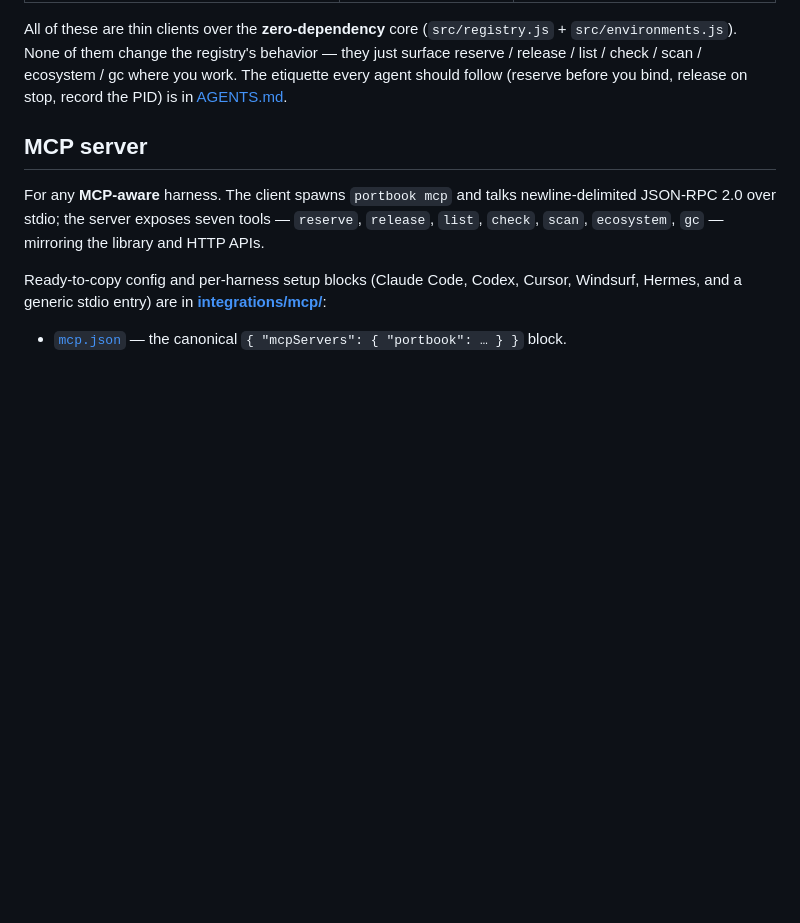
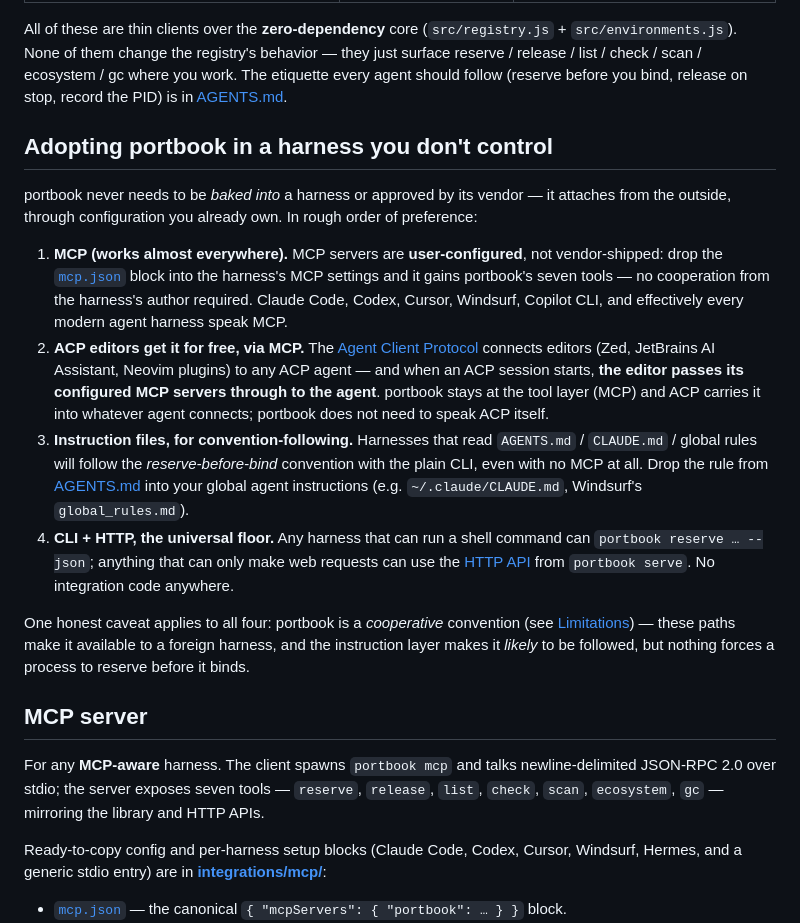
Before and after one commit to theekruger/portbook, a Markdown page: docs/INTEGRATIONS.md, the part around the change. Rendered like a GitHub page; blank space fills up the shorter version.

Commit message:
docs: how to adopt portbook in a harness you don't control (MCP, ACP passthrough, instruction files, CLI/HTTP)
Co-Authored-By: Claude Opus 4.8 <noreply@anthropic.com>

```diff
--- a/docs/INTEGRATIONS.md
+++ b/docs/INTEGRATIONS.md
@@ -17,6 +17,33 @@ All of these are thin clients over the **zero-dependency** core (`src/registry.j
 reserve / release / list / check / scan / ecosystem / gc where you work. The etiquette every agent
 should follow (reserve before you bind, release on stop, record the PID) is in
 [AGENTS.md](../AGENTS.md).
+
+## Adopting portbook in a harness you don't control
+
+portbook never needs to be *baked into* a harness or approved by its vendor — it attaches from the
+outside, through configuration you already own. In rough order of preference:
+
+1. **MCP (works almost everywhere).** MCP servers are **user-configured**, not vendor-shipped: drop
+   the [`mcp.json`](../integrations/mcp/mcp.json) block into the harness's MCP settings and it gains
+   portbook's seven tools — no cooperation from the harness's author required. Claude Code, Codex,
+   Cursor, Windsurf, Copilot CLI, and effectively every modern agent harness speak MCP.
+2. **ACP editors get it for free, via MCP.** The [Agent Client Protocol](https://agentclientprotocol.com)
+   connects editors (Zed, JetBrains AI Assistant, Neovim plugins) to any ACP agent — and when an ACP
+   session starts, **the editor passes its configured MCP servers through to the agent**. portbook
+   stays at the tool layer (MCP) and ACP carries it into whatever agent connects; portbook does not
+   need to speak ACP itself.
+3. **Instruction files, for convention-following.** Harnesses that read `AGENTS.md` / `CLAUDE.md` /
+   global rules will follow the *reserve-before-bind* convention with the plain CLI, even with no MCP
+   at all. Drop the rule from [AGENTS.md](../AGENTS.md) into your global agent instructions
+   (e.g. `~/.claude/CLAUDE.md`, Windsurf's `global_rules.md`).
+4. **CLI + HTTP, the universal floor.** Any harness that can run a shell command can
+   `portbook reserve … --json`; anything that can only make web requests can use the
+   [HTTP API](#http-api) from `portbook serve`. No integration code anywhere.
+
+One honest caveat applies to all four: portbook is a *cooperative* convention (see
+[Limitations](../README.md#limitations)) — these paths make it available to a foreign harness, and the
+instruction layer makes it *likely* to be followed, but nothing forces a process to reserve before it
+binds.
 
 ## MCP server
 
```
